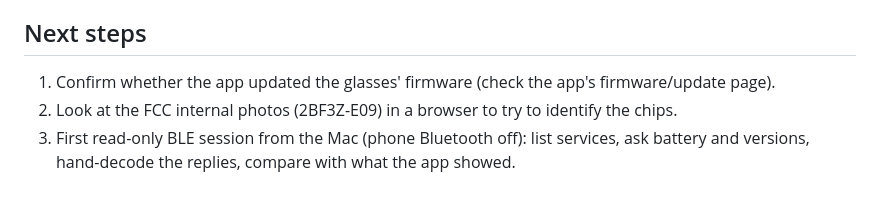
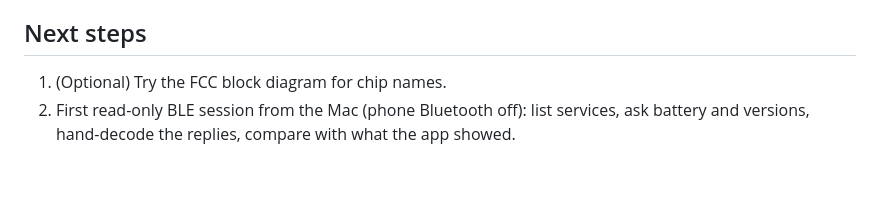
Before and after one commit to abhay-chauhan25/smart-glasses-reverse-engineering, a Markdown page: notes/roadmap.md, the part around the change. Drawn GitHub-style.

```diff
--- a/notes/roadmap.md
+++ b/notes/roadmap.md
@@ -41,6 +41,5 @@ Control everything the E09 glasses can do from my MacBook with our own code; the
 
 ## Next steps
 
-1. Confirm whether the app updated the glasses' firmware (check the app's firmware/update page).
-2. Look at the FCC internal photos (2BF3Z-E09) in a browser to try to identify the chips.
-3. First read-only BLE session from the Mac (phone Bluetooth off): list services, ask battery and versions, hand-decode the replies, compare with what the app showed.
+1. (Optional) Try the FCC block diagram for chip names.
+2. First read-only BLE session from the Mac (phone Bluetooth off): list services, ask battery and versions, hand-decode the replies, compare with what the app showed.
```
Also changed, not shown: hardware/hardware-profile.md (+17 -3 lines), notes/open-questions.md (+3 -2 lines), hardware/fcc-main-board.jpg (added), 1 other file.
